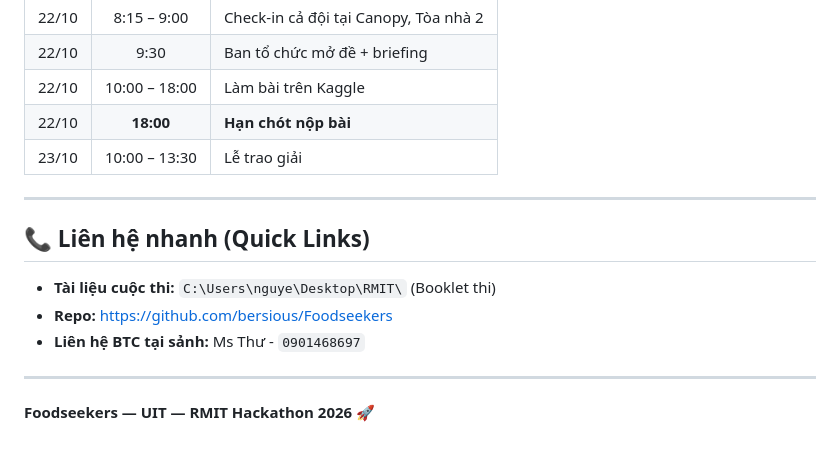
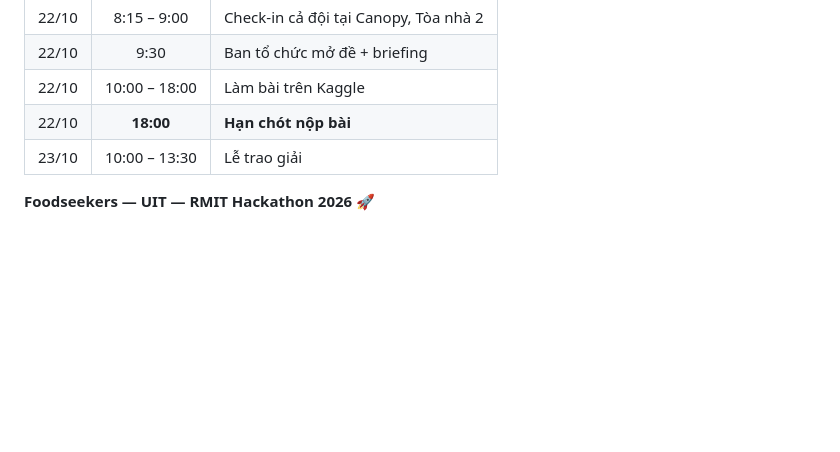
Before and after one commit to bersious/Foodseekers, a Markdown page: README.md, the part around the change. GitHub-like rendering; blank space fills up the shorter version.

Commit message:
docs: remove contact quick-links from README

```diff
--- a/README.md
+++ b/README.md
@@ -79,14 +79,4 @@ Foodseekers/
 | 22/10 | **18:00** | **Hạn chót nộp bài** |
 | 23/10 | 10:00 – 13:30 | Lễ trao giải |
 
----
-
-## 📞 Liên hệ nhanh (Quick Links)
-
-* **Tài liệu cuộc thi:** `C:\Users\nguye\Desktop\RMIT\` (Booklet thi)
-* **Repo:** https://github.com/bersious/Foodseekers
-* **Liên hệ BTC tại sảnh:** Ms Thư - `0901468697`
-
----
-
 **Foodseekers — UIT — RMIT Hackathon 2026** 🚀
```
